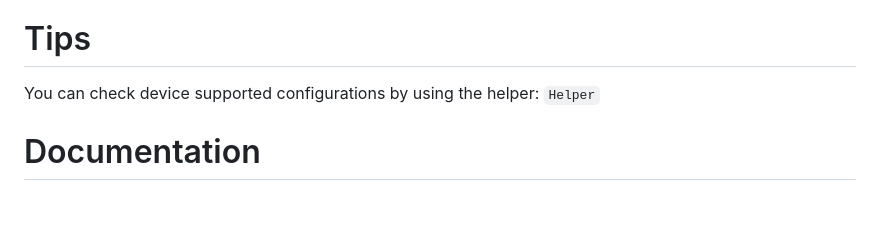
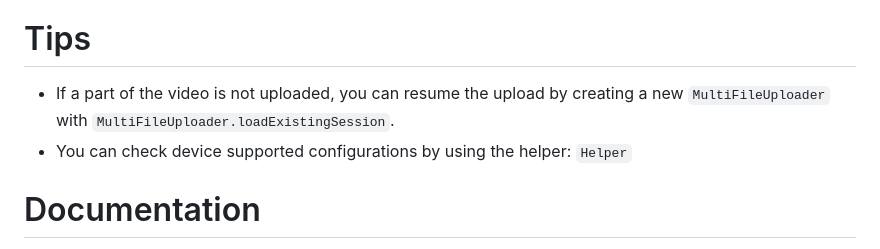
Before and after one commit to apivideo/api.video-android-upstream, a Markdown page: README.md, the part around the change printed below. Rendered like a GitHub page; blank space fills up the shorter version.

Commit message:
docs(README.md): add info about how to resume the upload of a video

```diff
--- a/README.md
+++ b/README.md
@@ -128,7 +127,9 @@ to [API documentation](https://apivideo.github.io/api.video-android-upstream/).
 
 # Tips
 
-You can check device supported configurations by using the helper: `Helper`
+* If a part of the video is not uploaded, you can resume the upload by creating a
+  new `MultiFileUploader` with `MultiFileUploader.loadExistingSession`.
+* You can check device supported configurations by using the helper: `Helper`
 
 # Documentation
 
```
Also changed, not shown: other parts of README.md (+4 -5 lines).
